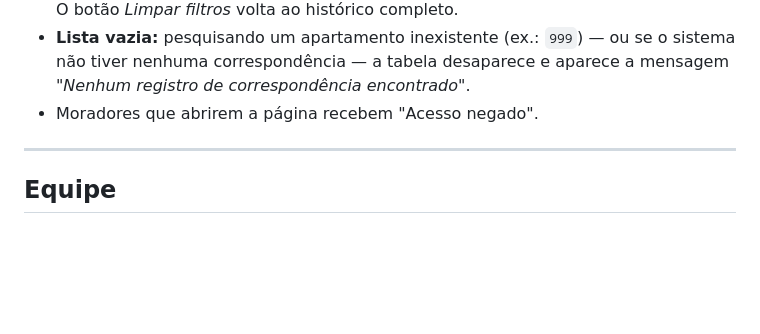
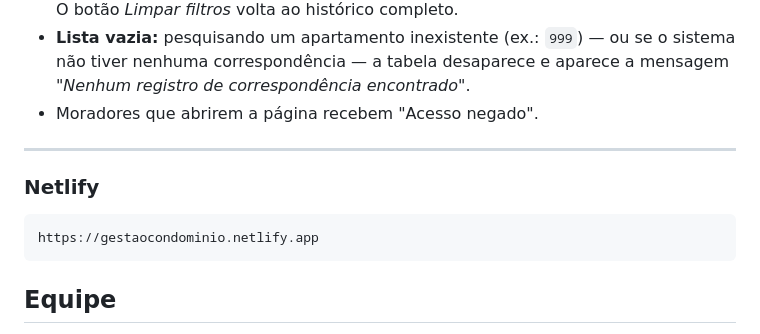
Before and after one commit to juliaism/Sistema-Gestao-Condominio, a Markdown page: README.md, the part around the change. GitHub-like rendering; blank space fills up the shorter version.

Commit message:
link netlify adicionado

````diff
--- a/README.md
+++ b/README.md
@@ -118,6 +118,11 @@ Bloco *Gerenciamento de Correspondências: registrar chegada*, no topo da págin
 
 ---
 
+### Netlify
+   ```
+   https://gestaocondominio.netlify.app
+   ```
+
 ## Equipe
 
 - Júlia Labad Jatene
````
